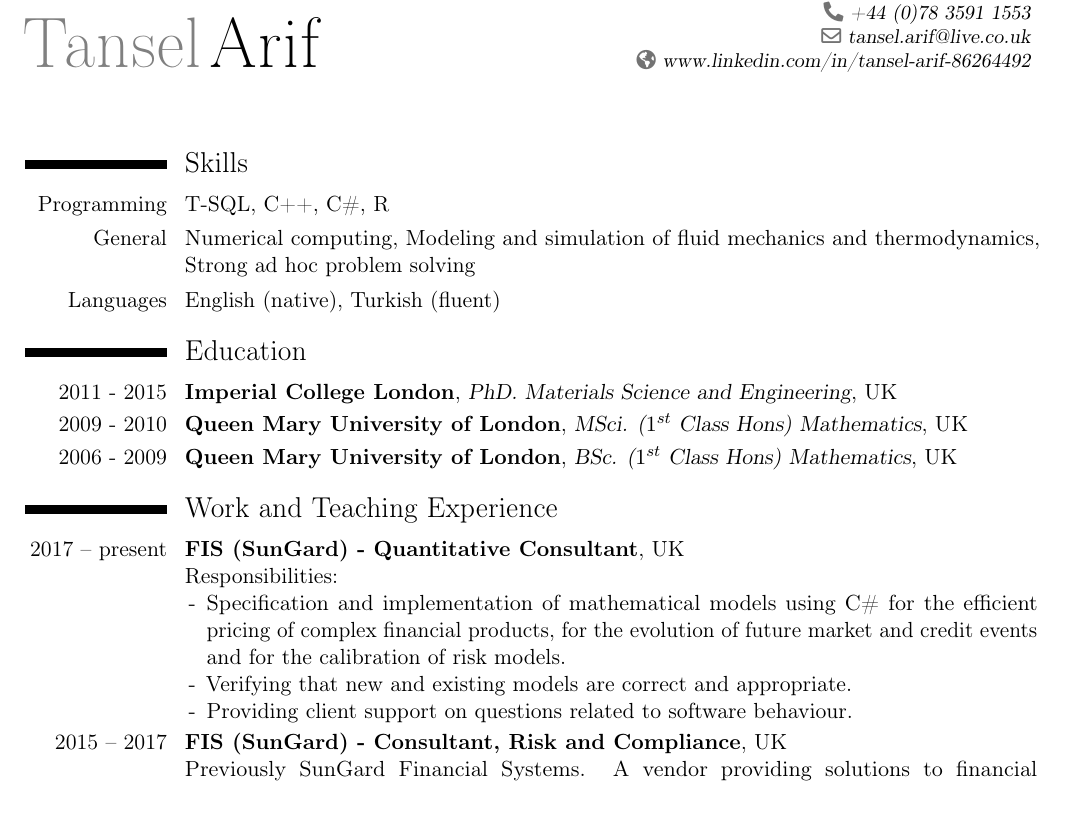
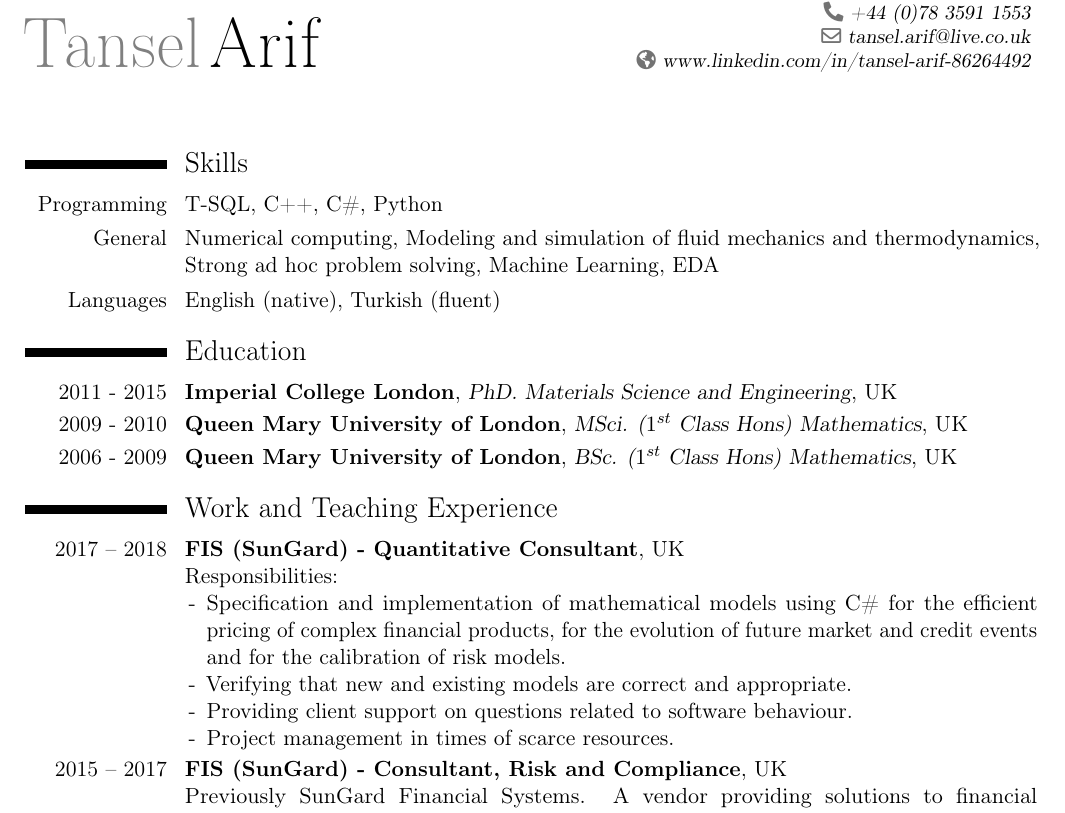
Before and after one commit to TanselArif-21/CV, a LaTeX CV (Latex/tanselcv.tex): part of page 1 of 2, cut so that both start at the same text. Compiled offline with pdfLaTeX.

Commit message:
Updating

```diff
--- a/Latex/tanselcv.tex
+++ b/Latex/tanselcv.tex
@@ -54,8 +54,8 @@
 \begin{document}
 \maketitle
 \section{Skills}
-\cvline{Programming}{T-SQL, C++, C\#, R}
-\cvline{General}{Numerical computing, Modeling and simulation of fluid mechanics and thermodynamics, Strong ad hoc problem solving}
+\cvline{Programming}{T-SQL, C++, C\#, Python}
+\cvline{General}{Numerical computing, Modeling and simulation of fluid mechanics and thermodynamics, Strong ad hoc problem solving, Machine Learning, EDA}
 \cvline{Languages}{English (native), Turkish (fluent)}
 
 \section{Education}
@@ -67,12 +67,13 @@
 %\cventry{2005 - 2006}{Access to Science and Maths (60 credits at level 3, Modules: Maths, Physics, IT, Chemistry, Biology, English)}{Lewisham College}{UK}{}{}
 
 \section{Work and Teaching Experience}
-\cventry{2017 -- present}{FIS (SunGard) - Quantitative Consultant}{}{UK}{}{\normalsize
+\cventry{2017 -- 2018}{FIS (SunGard) - Quantitative Consultant}{}{UK}{}{\normalsize
 Responsibilities:
 \begin{itemize}
 \item[-] Specification and implementation of mathematical models using C\# for the efficient pricing of complex financial products, for the evolution of future market and credit events and for the calibration of risk models.
 \item[-] Verifying that new and existing models are correct and appropriate.
 \item[-] Providing client support on questions related to software behaviour.
+\item[-] Project management in times of scarce resources.
 \end{itemize}}
 
 \cventry{2015 -- 2017}{FIS (SunGard) - Consultant, Risk and Compliance}{}{UK}{}{\normalsize Previously SunGard Financial Systems. A vendor providing solutions to financial corporations in terms of risk and exposure management and financial regulatory compliance. Responsibilities:
```
Also changed, not shown: Latex/tanselcv.pdf, 2 other files.
